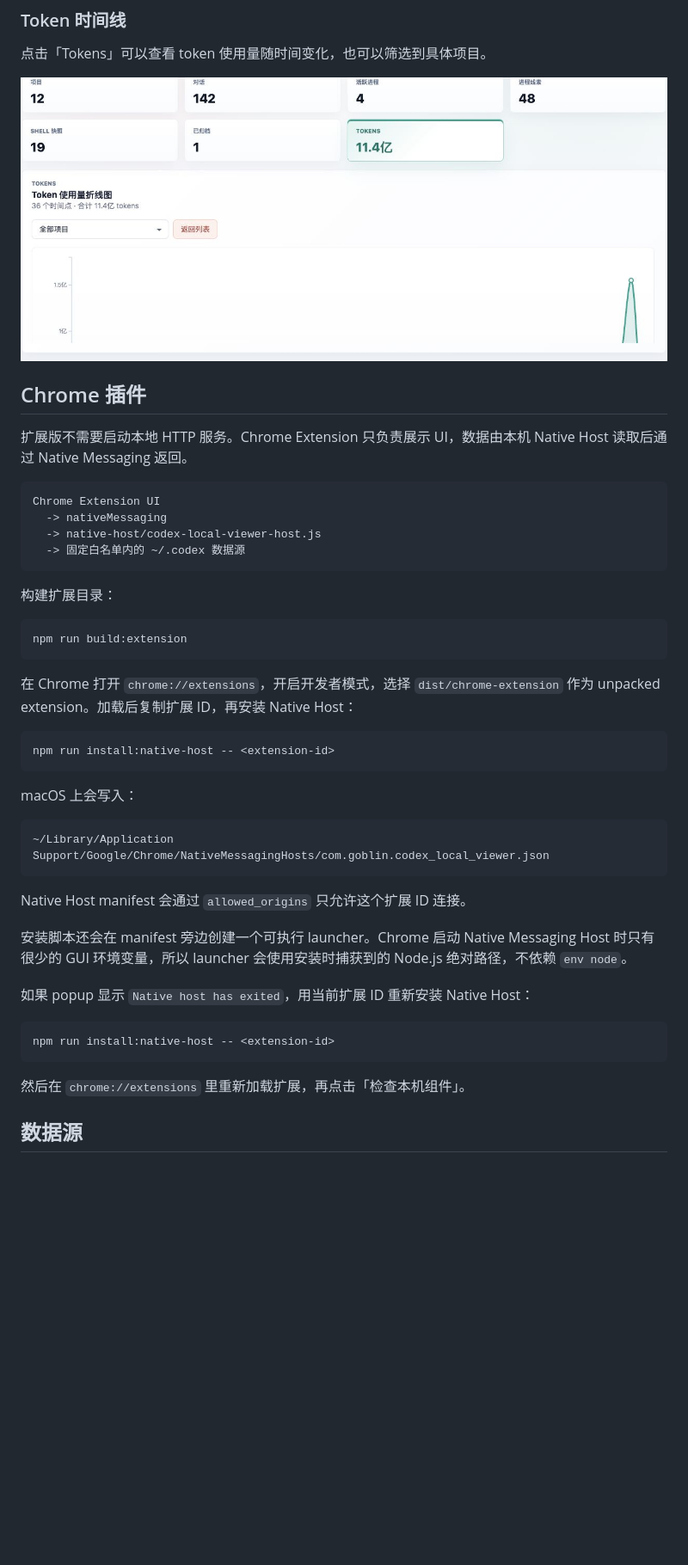
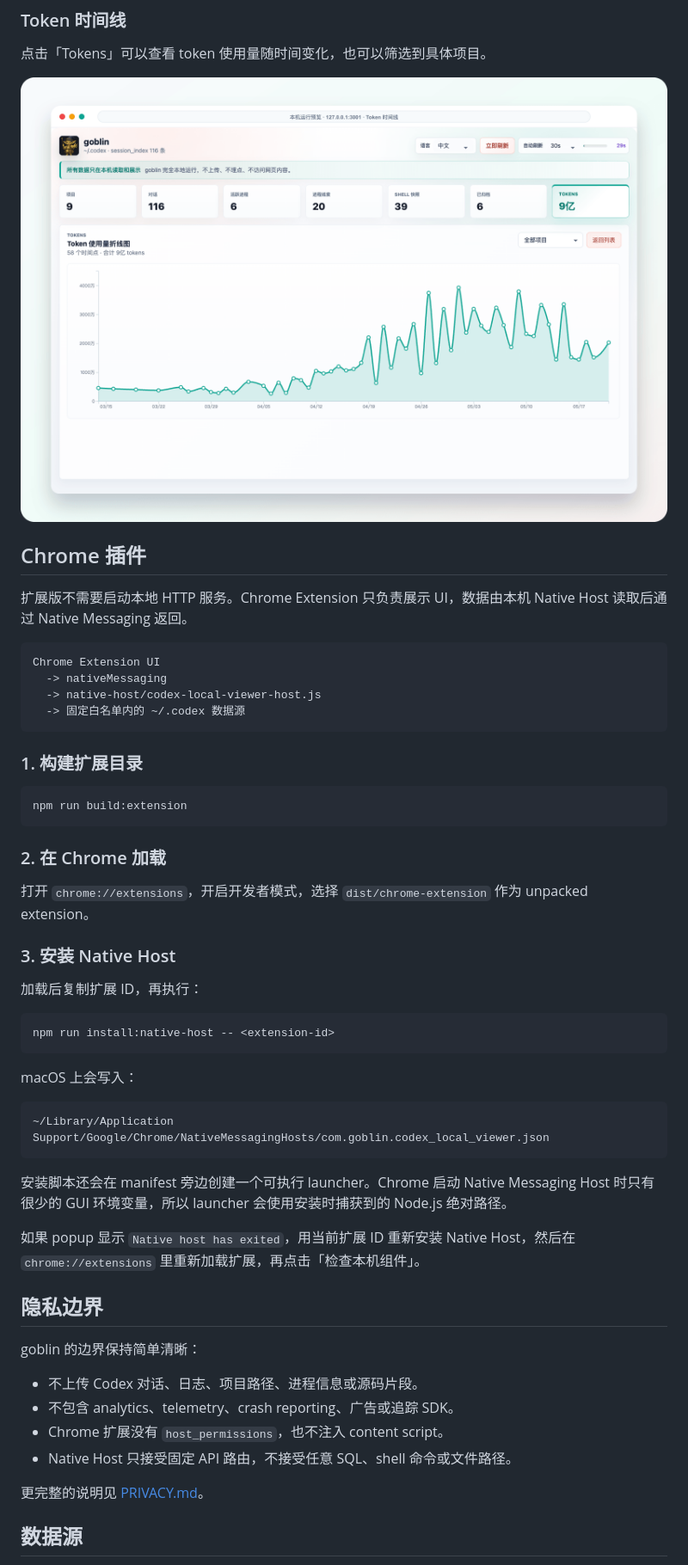
Before and after one commit to Kua-Fu/Goblin, a Markdown page: README.zh-CN.md, the part around one of its changes. Shown at 86% size. Rendered like a GitHub page; pictures changed too: docs/assets/readme-token-line-zh.png; blank space fills up the shorter version.

````diff
--- a/README.zh-CN.md
+++ b/README.zh-CN.md
@@ -91,13 +93,19 @@ Chrome Extension UI
   -> 固定白名单内的 ~/.codex 数据源
 ```
 
-构建扩展目录：
+### 1. 构建扩展目录
 
 ```bash
 npm run build:extension
 ```
 
-在 Chrome 打开 `chrome://extensions`，开启开发者模式，选择 `dist/chrome-extension` 作为 unpacked extension。加载后复制扩展 ID，再安装 Native Host：
+### 2. 在 Chrome 加载
+
+打开 `chrome://extensions`，开启开发者模式，选择 `dist/chrome-extension` 作为 unpacked extension。
+
+### 3. 安装 Native Host
+
+加载后复制扩展 ID，再执行：
 
 ```bash
 npm run install:native-host -- <extension-id>
@@ -109,17 +117,20 @@ macOS 上会写入：
 ~/Library/Application Support/Google/Chrome/NativeMessagingHosts/com.goblin.codex_local_viewer.json
 ```
 
-Native Host manifest 会通过 `allowed_origins` 只允许这个扩展 ID 连接。
+安装脚本还会在 manifest 旁边创建一个可执行 launcher。Chrome 启动 Native Messaging Host 时只有很少的 GUI 环境变量，所以 launcher 会使用安装时捕获到的 Node.js 绝对路径。
 
-安装脚本还会在 manifest 旁边创建一个可执行 launcher。Chrome 启动 Native Messaging Host 时只有很少的 GUI 环境变量，所以 launcher 会使用安装时捕获到的 Node.js 绝对路径，不依赖 `env node`。
+如果 popup 显示 `Native host has exited`，用当前扩展 ID 重新安装 Native Host，然后在 `chrome://extensions` 里重新加载扩展，再点击「检查本机组件」。
 
-如果 popup 显示 `Native host has exited`，用当前扩展 ID 重新安装 Native Host：
+## 隐私边界
 
-```bash
-npm run install:native-host -- <extension-id>
-```
+goblin 的边界保持简单清晰：
 
-然后在 `chrome://extensions` 里重新加载扩展，再点击「检查本机组件」。
+- 不上传 Codex 对话、日志、项目路径、进程信息或源码片段。
+- 不包含 analytics、telemetry、crash reporting、广告或追踪 SDK。
+- Chrome 扩展没有 `host_permissions`，也不注入 content script。
+- Native Host 只接受固定 API 路由，不接受任意 SQL、shell 命令或文件路径。
+
+更完整的说明见 [PRIVACY.md](./PRIVACY.md)。
 
 ## 数据源
 
````
Also changed, not shown: other parts of README.zh-CN.md (+54 -46 lines), README.md (+75 -58 lines), docs/assets/readme-dashboard-en.png (added), docs/assets/readme-dashboard-zh.png (added), docs/assets/readme-project-atlas-en.png, docs/assets/readme-project-atlas-zh.png, docs/assets/readme-token-line-en.png.
